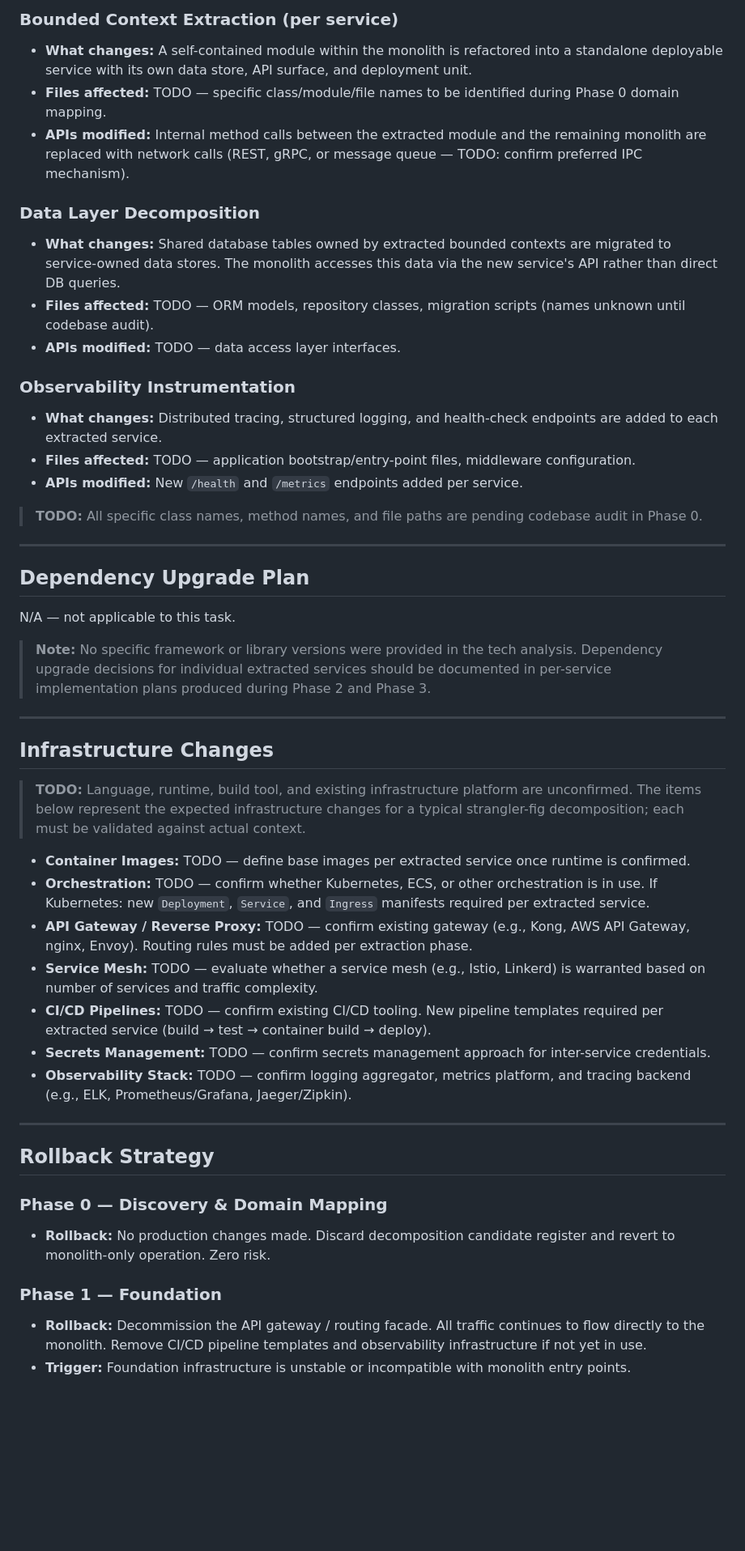
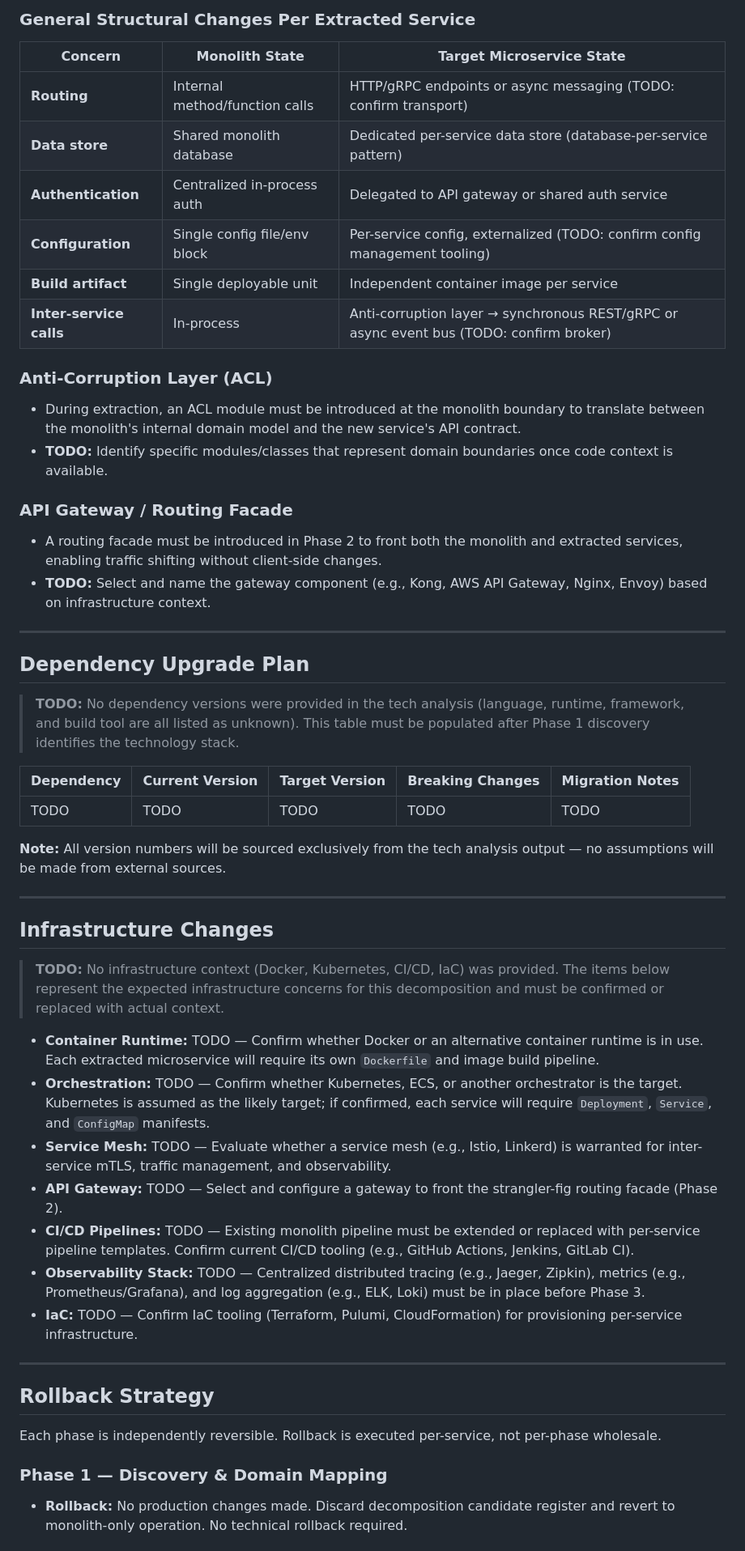
Before and after one commit to XI3135-RishuJindal/Test_Op_SpecToCode1, a Markdown page: specs/evaluate-and-document-monolith-decomposition-opportunities-into-microservices/plan.md, the part around one of its changes. Shown at 81% size. Rendered like a GitHub page; blank space fills up the shorter version.

Commit message:
[JTT-285] Add specs/evaluate-and-document-monolith-decomposition-opportunities-into-microservices/plan.md

```diff
--- a/specs/evaluate-and-document-monolith-decomposition-opportunities-into-microservices/plan.md
+++ b/specs/evaluate-and-document-monolith-decomposition-opportunities-into-microservices/plan.md
@@ -45,51 +42,55 @@ Given the medium urgency rating and the "moderate" effort option, a **strangler-
 
-### Bounded Context Extraction (per service)
-- **What changes:** A self-contained module within the monolith is refactored into a standalone deployable service with its own data store, API surface, and deployment unit.
-- **Files affected:** TODO — specific class/module/file names to be identified during Phase 0 domain mapping.
-- **APIs modified:** Internal method calls between the extracted module and the remaining monolith are replaced with network calls (REST, gRPC, or message queue — TODO: confirm preferred IPC mechanism).
+### General Structural Changes Per Extracted Service
 
-### Data Layer Decomposition
-- **What changes:** Shared database tables owned by extracted bounded contexts are migrated to service-owned data stores. The monolith accesses this data via the new service's API rather than direct DB queries.
-- **Files affected:** TODO — ORM models, repository classes, migration scripts (names unknown until codebase audit).
-- **APIs modified:** TODO — data access layer interfaces.
+| Concern | Monolith State | Target Microservice State |
+|---------|---------------|--------------------------|
+| **Routing** | Internal method/function calls | HTTP/gRPC endpoints or async messaging (TODO: confirm transport) |
+| **Data store** | Shared monolith database | Dedicated per-service data store (database-per-service pattern) |
+| **Authentication** | Centralized in-process auth | Delegated to API gateway or shared auth service |
+| **Configuration** | Single config file/env block | Per-service config, externalized (TODO: confirm config management tooling) |
+| **Build artifact** | Single deployable unit | Independent container image per service |
+| **Inter-service calls** | In-process | Anti-corruption layer → synchronous REST/gRPC or async event bus (TODO: confirm broker) |
 
-### Observability Instrumentation
-- **What changes:** Distributed tracing, structured logging, and health-check endpoints are added to each extracted service.
-- **Files affected:** TODO — application bootstrap/entry-point files, middleware configuration.
-- **APIs modified:** New `/health` and `/metrics` endpoints added per service.
+### Anti-Corruption Layer (ACL)
+- During extraction, an ACL module must be introduced at the monolith boundary to translate between the monolith's internal domain model and the new service's API contract.
+- **TODO:** Identify specific modules/classes that represent domain boundaries once code context is available.
 
-> **TODO:** All specific class names, method names, and file paths are pending codebase audit in Phase 0.
+### API Gateway / Routing Facade
+- A routing facade must be introduced in Phase 2 to front both the monolith and extracted services, enabling traffic shifting without client-side changes.
+- **TODO:** Select and name the gateway component (e.g., Kong, AWS API Gateway, Nginx, Envoy) based on infrastructure context.
 
 ---
 
 ## Dependency Upgrade Plan
 
-N/A — not applicable to this task.
+> **TODO:** No dependency versions were provided in the tech analysis (language, runtime, framework, and build tool are all listed as unknown). This table must be populated after Phase 1 discovery identifies the technology stack.
 
-> **Note:** No specific framework or library versions were provided in the tech analysis. Dependency upgrade decisions for individual extracted services should be documented in per-service implementation plans produced during Phase 2 and Phase 3.
+| Dependency | Current Version | Target Version | Breaking Changes | Migration Notes |
+|------------|----------------|----------------|-----------------|-----------------|
+| TODO | TODO | TODO | TODO | TODO |
+
+**Note:** All version numbers will be sourced exclusively from the tech analysis output — no assumptions will be made from external sources.
 
 ---
 
 ## Infrastructure Changes
 
-> **TODO:** Language, runtime, build tool, and existing infrastructure platform are unconfirmed. The items below represent the expected infrastructure changes for a typical strangler-fig decomposition; each must be validated against actual context.
+> **TODO:** No infrastructure context (Docker, Kubernetes, CI/CD, IaC) was provided. The items below represent the expected infrastructure concerns for this decomposition and must be confirmed or replaced with actual context.
 
-- **Container Images:** TODO — define base images per extracted service once runtime is confirmed.
-- **Orchestration:** TODO — confirm whether Kubernetes, ECS, or other orchestration is in use. If Kubernetes: new `Deployment`, `Service`, and `Ingress` manifests required per extracted service.
-- **API Gateway / Reverse Proxy:** TODO — confirm existing gateway (e.g., Kong, AWS API Gateway, nginx, Envoy). Routing rules must be added per extraction phase.
-- **Service Mesh:** TODO — evaluate whether a service mesh (e.g., Istio, Linkerd) is warranted based on number of services and traffic complexity.
-- **CI/CD Pipelines:** TODO — confirm existing CI/CD tooling. New pipeline templates required per extracted service (build → test → container build → deploy).
-- **Secrets Management:** TODO — confirm secrets management approach for inter-service credentials.
-- **Observability Stack:** TODO — confirm logging aggregator, metrics platform, and tracing backend (e.g., ELK, Prometheus/Grafana, Jaeger/Zipkin).
+- **Container Runtime:** TODO — Confirm whether Docker or an alternative container runtime is in use. Each extracted microservice will require its own `Dockerfile` and image build pipeline.
+- **Orchestration:** TODO — Confirm whether Kubernetes, ECS, or another orchestrator is the target. Kubernetes is assumed as the likely target; if confirmed, each service will require `Deployment`, `Service`, and `ConfigMap` manifests.
+- **Service Mesh:** TODO — Evaluate whether a service mesh (e.g., Istio, Linkerd) is warranted for inter-service mTLS, traffic management, and observability.
+- **API Gateway:** TODO — Select and configure a gateway to front the strangler-fig routing facade (Phase 2).
+- **CI/CD Pipelines:** TODO — Existing monolith pipeline must be extended or replaced with per-service pipeline templates. Confirm current CI/CD tooling (e.g., GitHub Actions, Jenkins, GitLab CI).
+- **Observability Stack:** TODO — Centralized distributed tracing (e.g., Jaeger, Zipkin), metrics (e.g., Prometheus/Grafana), and log aggregation (e.g., ELK, Loki) must be in place before Phase 3.
+- **IaC:** TODO — Confirm IaC tooling (Terraform, Pulumi, CloudFormation) for provisioning per-service infrastructure.
 
 ---
 
 ## Rollback Strategy
 
-### Phase 0 — Discovery & Domain Mapping
-- **Rollback:** No production changes made. Discard decomposition candidate register and revert to monolith-only operation. Zero risk.
+Each phase is independently reversible. Rollback is executed per-service, not per-phase wholesale.
 
-### Phase 1 — Foundation
-- **Rollback:** Decommission the API gateway / routing facade. All traffic continues to flow directly to the monolith. Remove CI/CD pipeline templates and observability infrastructure if not yet in use.
-- **Trigger:** Foundation infrastructure is unstable or incompatible with monolith entry points.
+### Phase 1 — Discovery & Domain Mapping
+- **Rollback:** No production changes made. Discard decomposition candidate register and revert to monolith-only operation. No technical rollback required.
 
```
Also changed, not shown: other parts of specs/evaluate-and-document-monolith-decomposition-opportunities-into-microservices/plan.md (+53 -57 lines).
